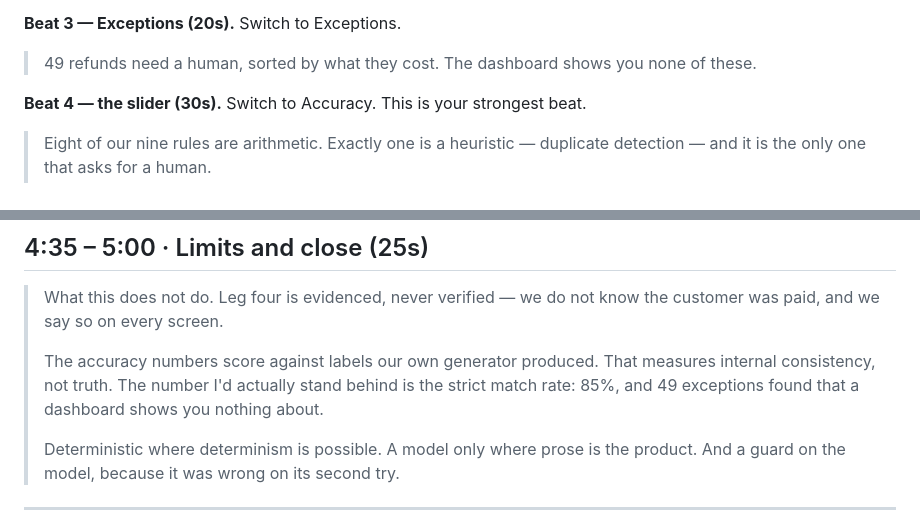
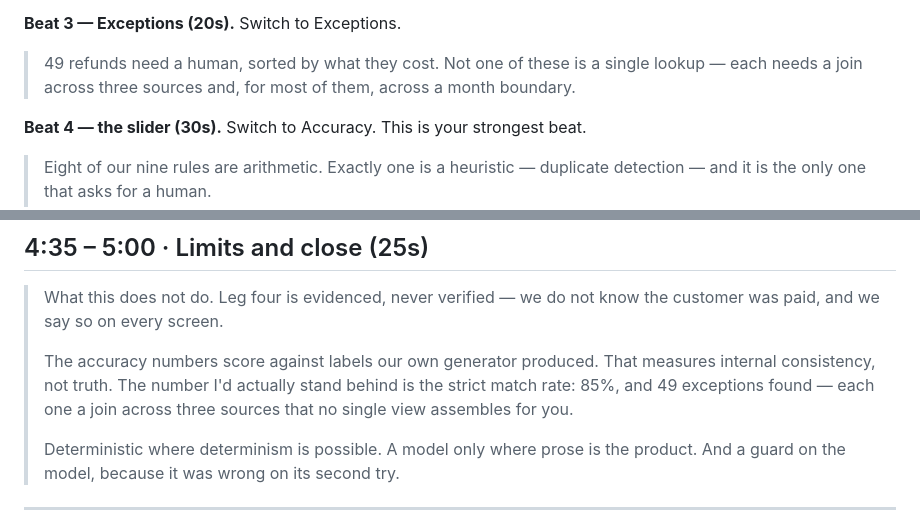
Before and after one commit to Mukulyadav2004/refund_lifecycle_closer, a Markdown page: docs/video-script.md, 2 parts joined by grey strips. Drawn GitHub-style.

```diff
--- a/docs/video-script.md
+++ b/docs/video-script.md
@@ -110,8 +116,9 @@ recon.settlement_id → settlements.id                     n:1      control tota
 
 **Beat 3 — Exceptions (20s).** Switch to Exceptions.
 
-> 49 refunds need a human, sorted by what they cost. The dashboard shows you none
-> of these.
+> 49 refunds need a human, sorted by what they cost. Not one of these is a single
+> lookup — each needs a join across three sources and, for most of them, across a
+> month boundary.
 
 **Beat 4 — the slider (30s).** Switch to Accuracy. This is your strongest beat.
 
@@ -195,8 +202,8 @@ Open the drawer.
 >
 > The accuracy numbers score against labels our own generator produced. That
 > measures internal consistency, not truth. The number I'd actually stand behind
-> is the strict match rate: 85%, and 49 exceptions found that a dashboard shows
-> you nothing about.
+> is the strict match rate: 85%, and 49 exceptions found — each one a join across
+> three sources that no single view assembles for you.
 >
 > Deterministic where determinism is possible. A model only where prose is the
 > product. And a guard on the model, because it was wrong on its second try.
```
Also changed, not shown: other parts of docs/video-script.md (+17 -4 lines), README.md (+3 -0 lines).
